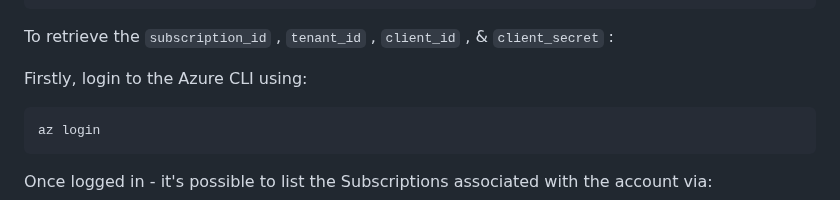
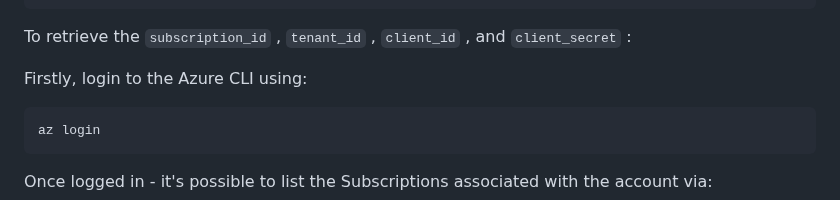
Before and after one commit to code2exe/aks-cicd-ghac-starter, a Markdown page: README.md, the part around the change. GitHub-like rendering.

````diff
--- a/README.md
+++ b/README.md
@@ -34,7 +34,7 @@ repo = "<Repository Name>"
 repo_fullname = "<'Username' or 'Org_Name'>/<Repository Name>"
 ```
 
-To retrieve the `subscription_id` , `tenant_id` , `client_id` , & `client_secret` :
+To retrieve the `subscription_id` , `tenant_id` , `client_id` , and `client_secret` :
 
 Firstly, login to the Azure CLI using:
 
````
